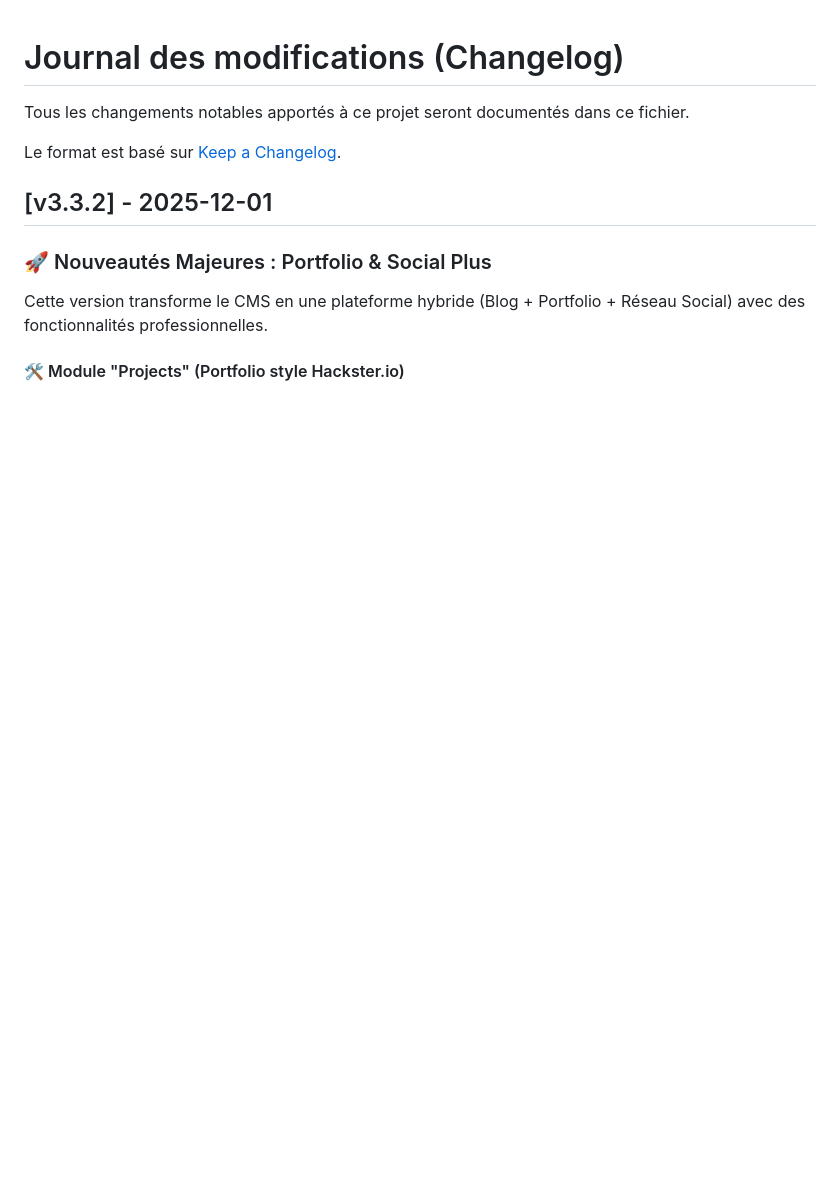
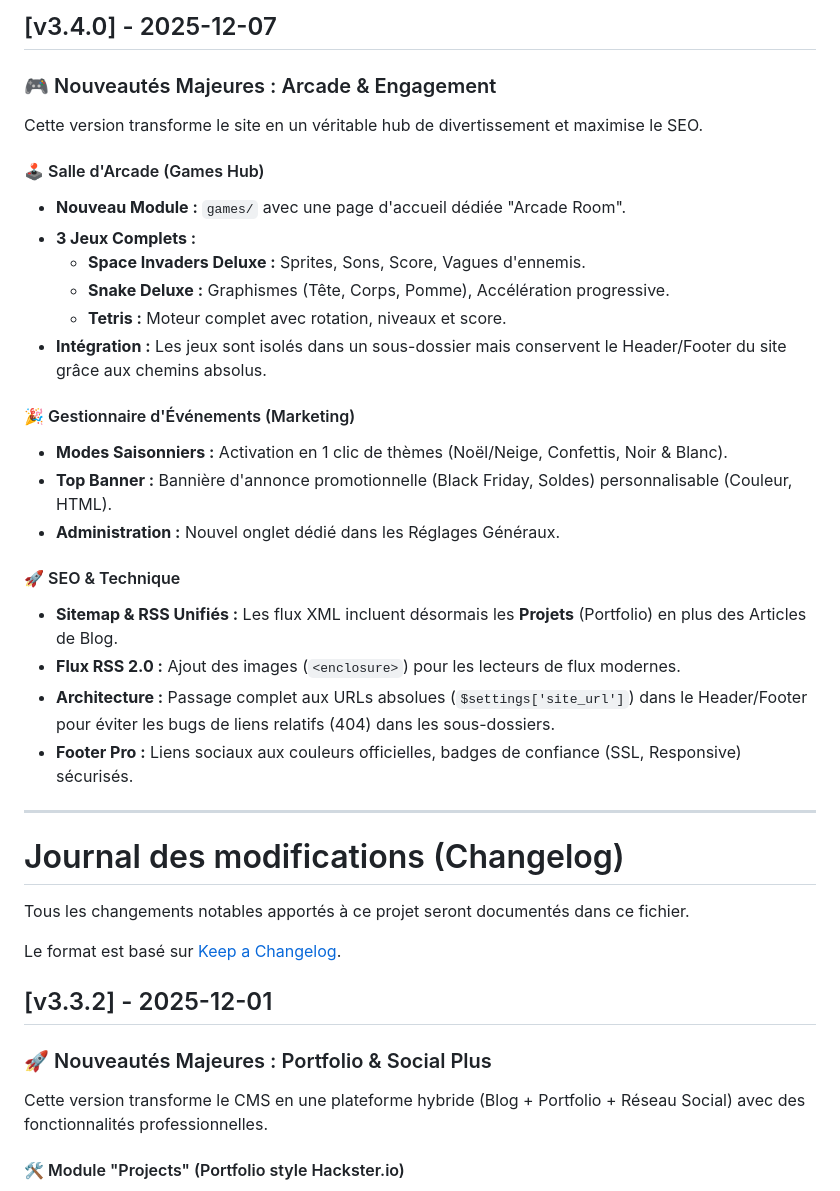
Before and after one commit to ZelTroN-2k3/F.A.Blog-CMS, a Markdown page: CHANGELOG.md, the part around the change. Rendered like a GitHub page; blank space fills up the shorter version.

Commit message:
Initial commit - v3.4.0 Complete CMS

```diff
--- a/CHANGELOG.md
+++ b/CHANGELOG.md
@@ -1,3 +1,28 @@
+## [v3.4.0] - 2025-12-07
+### 🎮 Nouveautés Majeures : Arcade & Engagement
+Cette version transforme le site en un véritable hub de divertissement et maximise le SEO.
+
+#### 🕹️ Salle d'Arcade (Games Hub)
+* **Nouveau Module :** `games/` avec une page d'accueil dédiée "Arcade Room".
+* **3 Jeux Complets :**
+    * **Space Invaders Deluxe :** Sprites, Sons, Score, Vagues d'ennemis.
+    * **Snake Deluxe :** Graphismes (Tête, Corps, Pomme), Accélération progressive.
+    * **Tetris :** Moteur complet avec rotation, niveaux et score.
+* **Intégration :** Les jeux sont isolés dans un sous-dossier mais conservent le Header/Footer du site grâce aux chemins absolus.
+
+#### 🎉 Gestionnaire d'Événements (Marketing)
+* **Modes Saisonniers :** Activation en 1 clic de thèmes (Noël/Neige, Confettis, Noir & Blanc).
+* **Top Banner :** Bannière d'annonce promotionnelle (Black Friday, Soldes) personnalisable (Couleur, HTML).
+* **Administration :** Nouvel onglet dédié dans les Réglages Généraux.
+
+#### 🚀 SEO & Technique
+* **Sitemap & RSS Unifiés :** Les flux XML incluent désormais les **Projets** (Portfolio) en plus des Articles de Blog.
+* **Flux RSS 2.0 :** Ajout des images (`<enclosure>`) pour les lecteurs de flux modernes.
+* **Architecture :** Passage complet aux URLs absolues (`$settings['site_url']`) dans le Header/Footer pour éviter les bugs de liens relatifs (404) dans les sous-dossiers.
+* **Footer Pro :** Liens sociaux aux couleurs officielles, badges de confiance (SSL, Responsive) sécurisés.
+
+---
+
 # Journal des modifications (Changelog)
 
 Tous les changements notables apportés à ce projet seront documentés dans ce fichier.
```
Also changed, not shown: README.md (+18 -0 lines).
